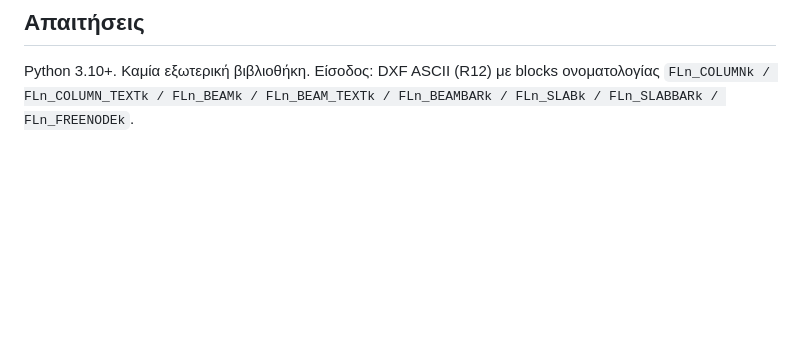
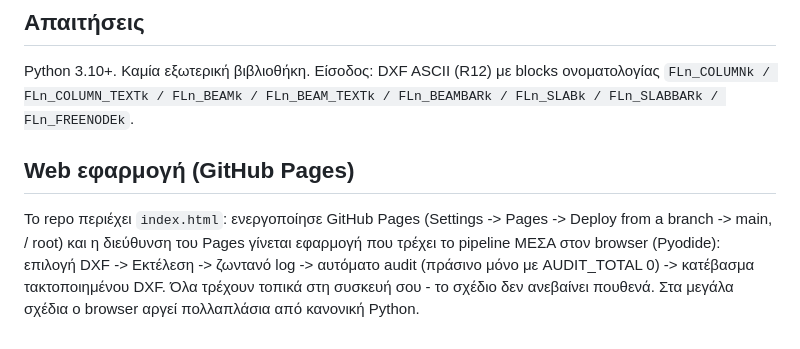
Before and after one commit to axoul1979-pixel/dxf-rebar-organizer, a Markdown page: README.md, the part around the change. Rendered like a GitHub page; blank space fills up the shorter version.

```diff
--- a/README.md
+++ b/README.md
@@ -174,3 +174,13 @@ at.audit("output.dxf", "input.dxf")
 Python 3.10+. Καμία εξωτερική βιβλιοθήκη. Είσοδος: DXF ASCII (R12) με blocks
 ονοματολογίας `FLn_COLUMNk / FLn_COLUMN_TEXTk / FLn_BEAMk / FLn_BEAM_TEXTk /
 FLn_BEAMBARk / FLn_SLABk / FLn_SLABBARk / FLn_FREENODEk`.
+
+## Web εφαρμογή (GitHub Pages)
+
+Το repo περιέχει `index.html`: ενεργοποίησε GitHub Pages (Settings -> Pages ->
+Deploy from a branch -> main, / root) και η διεύθυνση του Pages γίνεται
+εφαρμογή που τρέχει το pipeline ΜΕΣΑ στον browser (Pyodide): επιλογή DXF ->
+Εκτέλεση -> ζωντανό log -> αυτόματο audit (πράσινο μόνο με AUDIT_TOTAL 0) ->
+κατέβασμα τακτοποιημένου DXF. Όλα τρέχουν τοπικά στη συσκευή σου - το σχέδιο
+δεν ανεβαίνει πουθενά. Στα μεγάλα σχέδια ο browser αργεί πολλαπλάσια από
+κανονική Python.
```
